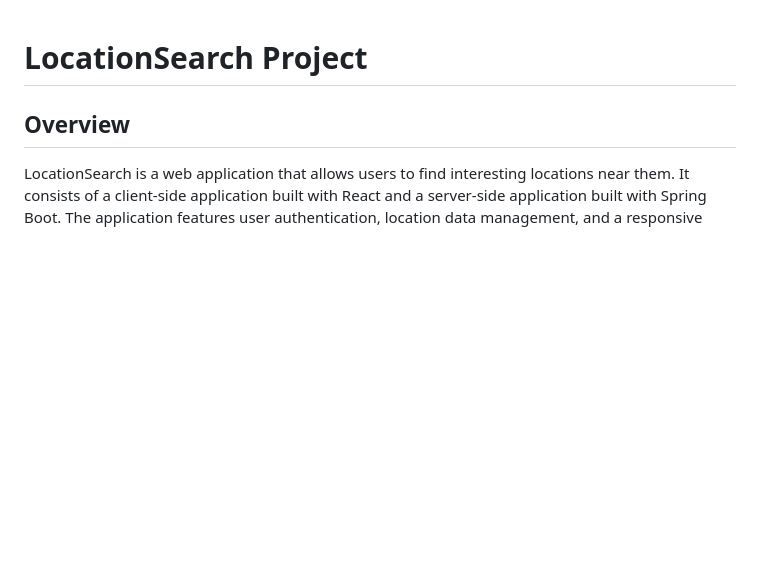
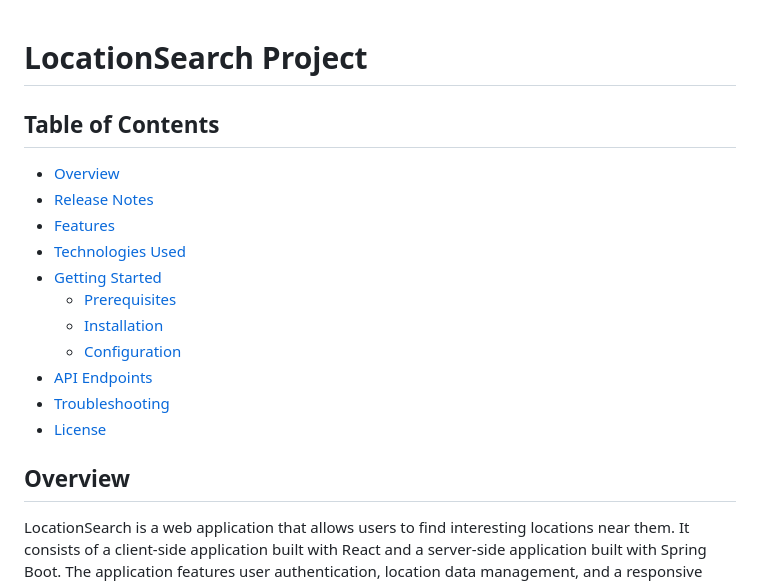
Before and after one commit to nerdgamer2662/LocationSearch, a Markdown page: README.md, the part around the change. GitHub-like rendering; blank space fills up the shorter version.

Commit message:
added a table of contents to readme

```diff
--- a/README.md
+++ b/README.md
@@ -1,4 +1,18 @@
 # LocationSearch Project
+
+## Table of Contents
+
+- [Overview](#overview)
+- [Release Notes](#release-notes)
+- [Features](#features)
+- [Technologies Used](#technologies-used)
+- [Getting Started](#getting-started)
+  - [Prerequisites](#prerequisites)
+  - [Installation](#installation)
+  - [Configuration](#configuration)
+- [API Endpoints](#api-endpoints)
+- [Troubleshooting](#troubleshooting)
+- [License](#license)
 
 ## Overview
 
```
